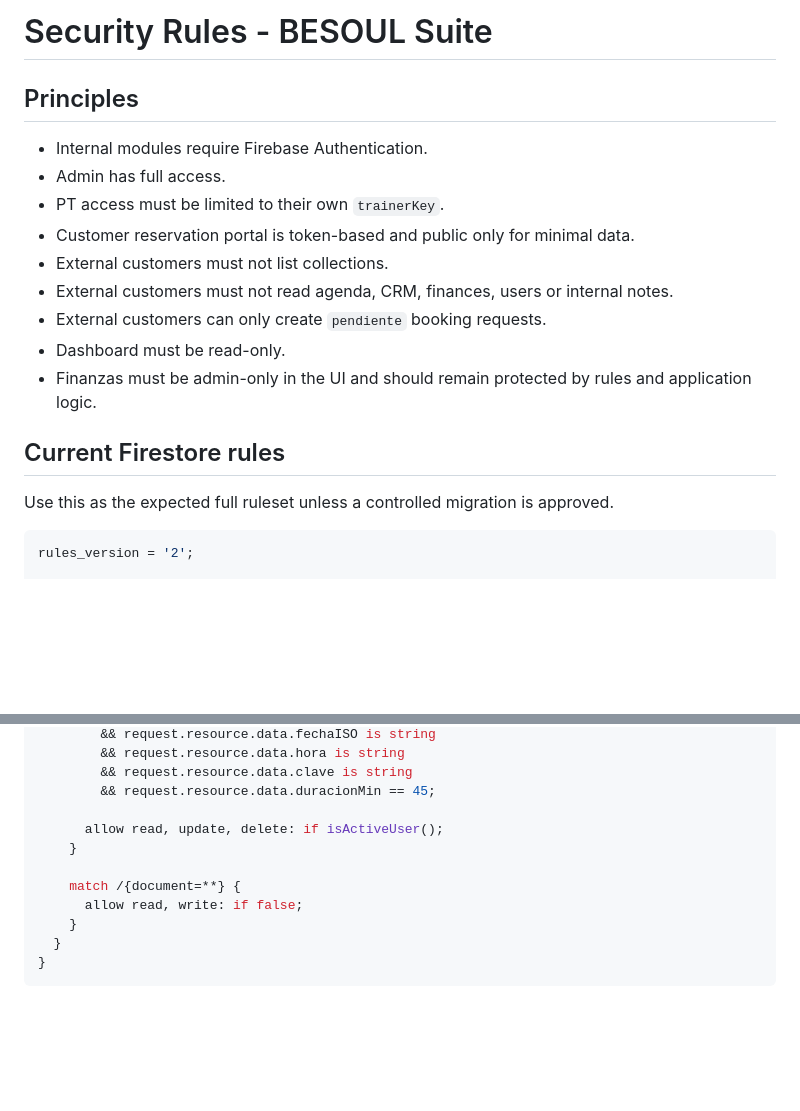
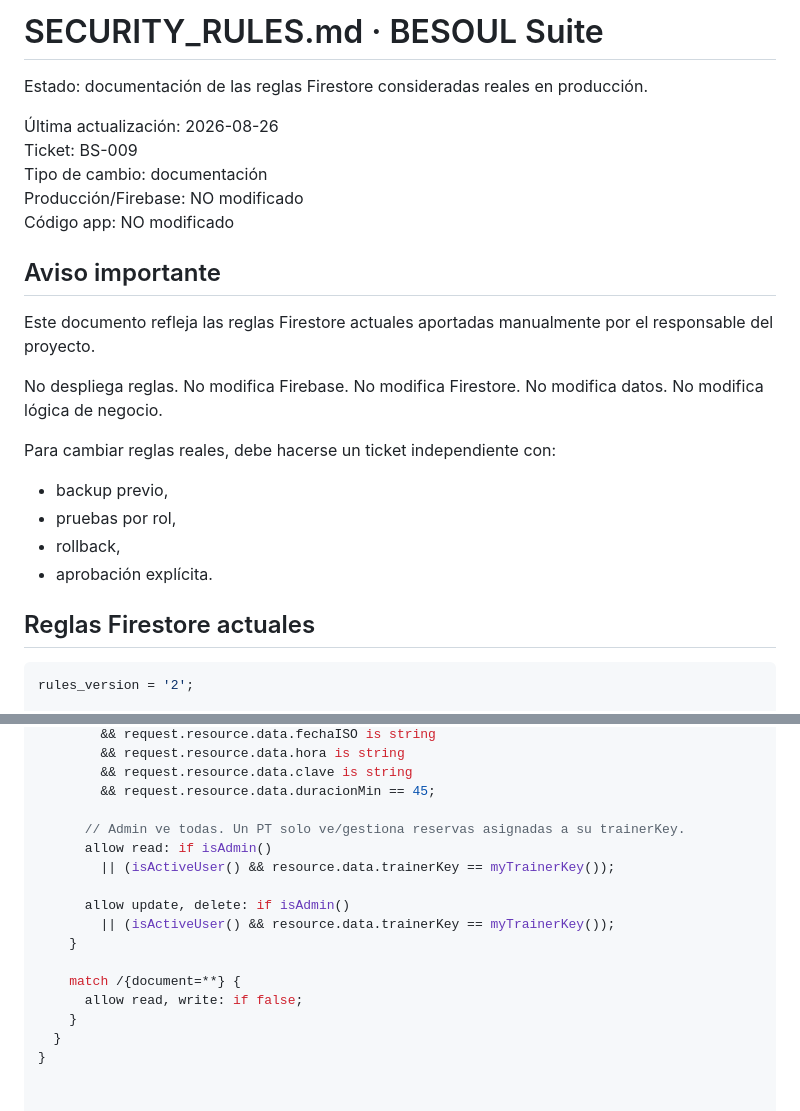
Before and after one commit to franjmorenomartin-coder/besoul-suite, a Markdown page: SECURITY_RULES.md, 2 parts joined by grey strips. GitHub-like rendering; blank space fills up the shorter version.

````diff
--- a/SECURITY_RULES.md
+++ b/SECURITY_RULES.md
@@ -1,20 +1,30 @@
-# Security Rules - BESOUL Suite
+# SECURITY_RULES.md · BESOUL Suite
 
-## Principles
+Estado: documentación de las reglas Firestore consideradas reales en producción.
 
-- Internal modules require Firebase Authentication.
-- Admin has full access.
-- PT access must be limited to their own `trainerKey`.
-- Customer reservation portal is token-based and public only for minimal data.
-- External customers must not list collections.
-- External customers must not read agenda, CRM, finances, users or internal notes.
-- External customers can only create `pendiente` booking requests.
-- Dashboard must be read-only.
-- Finanzas must be admin-only in the UI and should remain protected by rules and application logic.
+Última actualización: 2026-08-26
+Ticket: BS-009
+Tipo de cambio: documentación
+Producción/Firebase: NO modificado
+Código app: NO modificado
 
-## Current Firestore rules
+## Aviso importante
 
-Use this as the expected full ruleset unless a controlled migration is approved.
+Este documento refleja las reglas Firestore actuales aportadas manualmente por el responsable del proyecto.
+
+No despliega reglas.
+No modifica Firebase.
+No modifica Firestore.
+No modifica datos.
+No modifica lógica de negocio.
+
+Para cambiar reglas reales, debe hacerse un ticket independiente con:
+- backup previo,
+- pruebas por rol,
+- rollback,
+- aprobación explícita.
+
+## Reglas Firestore actuales
 
 ```js
 rules_version = '2';
@@ -100,7 +172,12 @@ service cloud.firestore {
         && request.resource.data.clave is string
         && request.resource.data.duracionMin == 45;
 
-      allow read, update, delete: if isActiveUser();
+      // Admin ve todas. Un PT solo ve/gestiona reservas asignadas a su trainerKey.
+      allow read: if isAdmin()
+        || (isActiveUser() && resource.data.trainerKey == myTrainerKey());
+
+      allow update, delete: if isAdmin()
+        || (isActiveUser() && resource.data.trainerKey == myTrainerKey());
     }
 
     match /{document=**} {
@@ -108,4 +185,3 @@ service cloud.firestore {
     }
   }
 }
-```
````
Also changed, not shown: other parts of SECURITY_RULES.md (+69 -7 lines).
